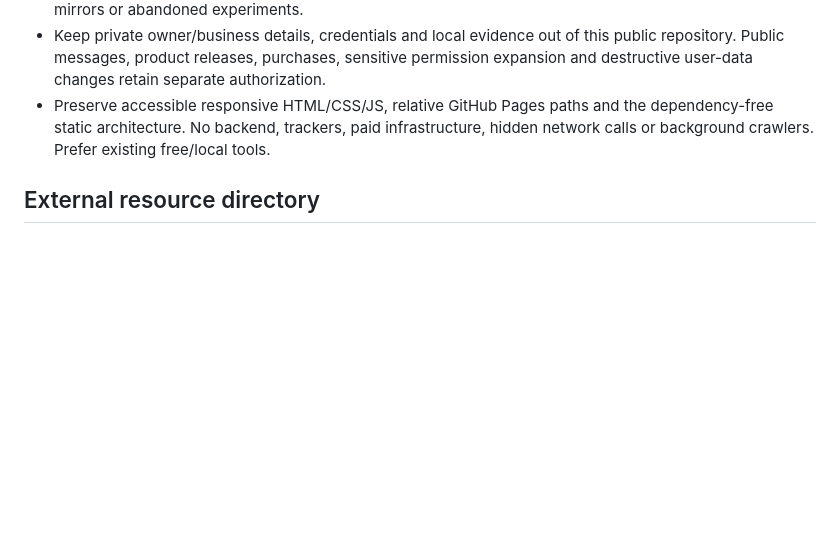
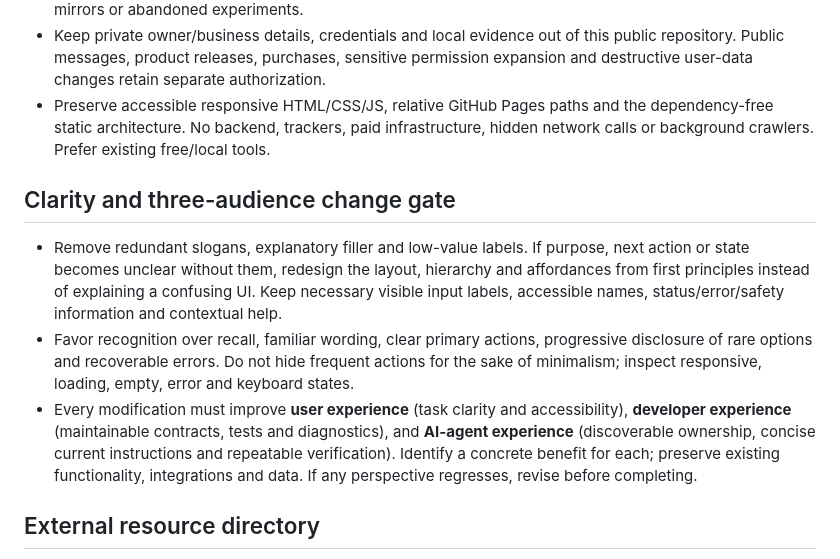
Before and after one commit to hipdiscovery/Free-Sound-Effects, a Markdown page: AGENTS.md, the part around the change. GitHub-like rendering; blank space fills up the shorter version.

Commit message:
docs: set interface clarity and three-audience quality gate [CI Skip]

```diff
--- a/AGENTS.md
+++ b/AGENTS.md
@@ -8,6 +8,13 @@ Public, dependency-free creator resource directory alongside the CC0 Ogg Vorbis
 - Own research, implementation, checks, review and cleanup. Make routine reversible choices; concise final replies must not shorten the work. Git preserves history: no backup/checkpoint copies, vendor instruction mirrors or abandoned experiments.
 - Keep private owner/business details, credentials and local evidence out of this public repository. Public messages, product releases, purchases, sensitive permission expansion and destructive user-data changes retain separate authorization.
 - Preserve accessible responsive HTML/CSS/JS, relative GitHub Pages paths and the dependency-free static architecture. No backend, trackers, paid infrastructure, hidden network calls or background crawlers. Prefer existing free/local tools.
+
+## Clarity and three-audience change gate
+
+- Remove redundant slogans, explanatory filler and low-value labels. If purpose, next action or state becomes unclear without them, redesign the layout, hierarchy and affordances from first principles instead of explaining a confusing UI. Keep necessary visible input labels, accessible names, status/error/safety information and contextual help.
+- Favor recognition over recall, familiar wording, clear primary actions, progressive disclosure of rare options and recoverable errors. Do not hide frequent actions for the sake of minimalism; inspect responsive, loading, empty, error and keyboard states.
+- Every modification must improve **user experience** (task clarity and accessibility), **developer experience** (maintainable contracts, tests and diagnostics), and **AI-agent experience** (discoverable ownership, concise current instructions and repeatable verification). Identify a concrete benefit for each; preserve existing functionality, integrations and data. If any perspective regresses, revise before completing.
+
 
 ## External resource directory
 
```
